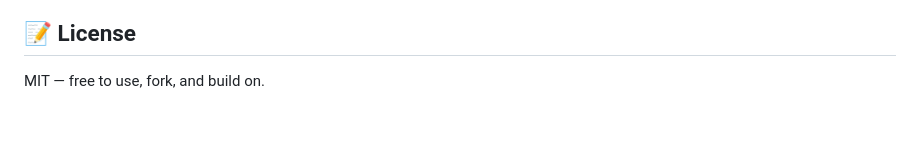
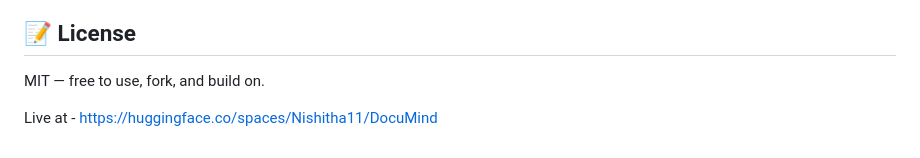
Before and after one commit to nishithaNsingh/DocuMind, a Markdown page: README.md, the part around the change. GitHub-like rendering; blank space fills up the shorter version.

```diff
--- a/README.md
+++ b/README.md
@@ -198,3 +198,5 @@ python ragas_eval.py
 ## 📝 License
 
 MIT — free to use, fork, and build on.
+
+Live at - https://huggingface.co/spaces/Nishitha11/DocuMind
```
